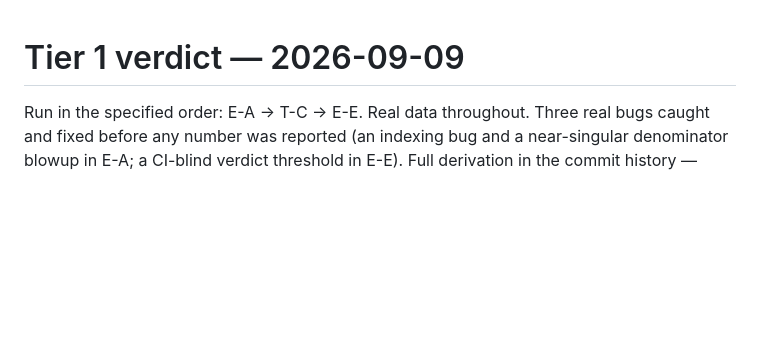
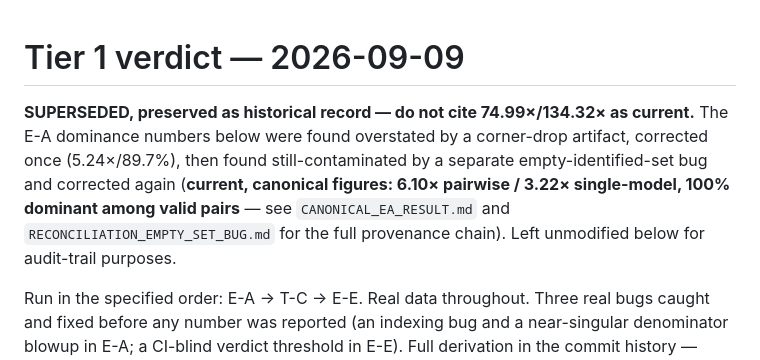
Before and after one commit to Rajveer-code/flipbudget, a Markdown page: TIER1_VERDICT.md, the part around the change. GitHub-like rendering; blank space fills up the shorter version.

```diff
--- a/TIER1_VERDICT.md
+++ b/TIER1_VERDICT.md
@@ -1,4 +1,6 @@
 # Tier 1 verdict — 2026-09-09
+
+**SUPERSEDED, preserved as historical record — do not cite 74.99×/134.32× as current.** The E-A dominance numbers below were found overstated by a corner-drop artifact, corrected once (5.24×/89.7%), then found still-contaminated by a separate empty-identified-set bug and corrected again (**current, canonical figures: 6.10× pairwise / 3.22× single-model, 100% dominant among valid pairs** — see `CANONICAL_EA_RESULT.md` and `RECONCILIATION_EMPTY_SET_BUG.md` for the full provenance chain). Left unmodified below for audit-trail purposes.
 
 Run in the specified order: E-A → T-C → E-E. Real data throughout. Three real bugs
 caught and fixed before any number was reported (an indexing bug and a near-singular
```
Also changed, not shown: manuscript/MANUSCRIPT_DRAFT.md (added, +154 -0 lines).
